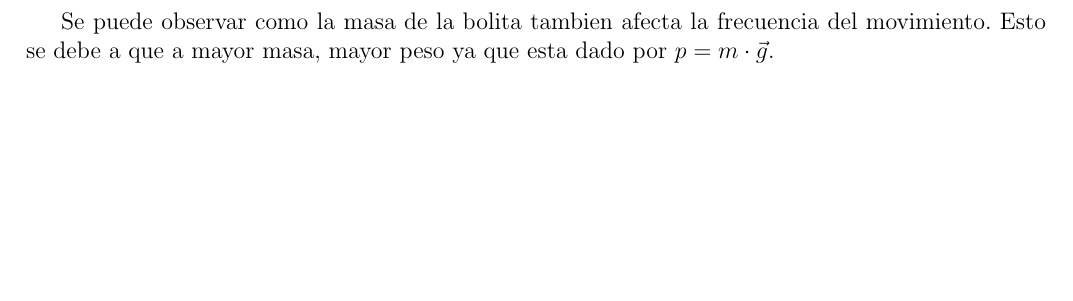
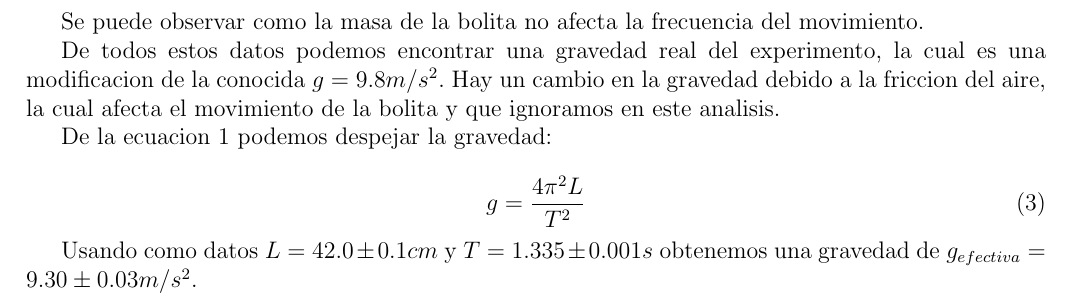
Before and after one commit to FranciscoCarruthers/Fisica-TPs, a LaTeX paper (informe_tp2.tex): part of page 4 of 4, cut so that both start at the same text, the shorter picture padded with empty space. Compiled offline with pdfLaTeX.

Commit message:
gravedad efectiva

```diff
--- a/informe_tp2.tex
+++ b/informe_tp2.tex
@@ -81,6 +81,17 @@ Se puede observar como el largo de la soga afecta la frecuencia del movimiento.
     \label{fig:masa}
 \end{figure}
 
-Se puede observar como la masa de la bolita tambien afecta la frecuencia del movimiento. Esto se debe a que a mayor masa, mayor peso ya que esta dado por $p = m \cdot \vec{g}$.
+Se puede observar como la masa de la bolita no afecta la frecuencia del movimiento.
+
+De todos estos datos podemos encontrar una gravedad real del experimento, la cual es una modificacion de la conocida $g = 9.8 m/s^2$. Hay un cambio en la gravedad debido a la friccion del aire, la cual afecta el movimiento de la bolita y que ignoramos en este analisis.
+
+De la ecuacion \ref{eq:periodo} podemos despejar la gravedad:
+
+\begin{equation}
+    g = \frac{4 \pi^2 L}{T^2}
+    \label{eq:gravedad}
+\end{equation}
+
+Usando como datos $L = 42.0 \pm 0.1 cm$ y $T = 1.335 \pm 0.001 s$ obtenemos una gravedad de $g_{efectiva} = 9.30 \pm 0.03 m/s^2$.
 
 \end{document}
```
Also changed, not shown: informe_tp2.pdf, 5 other files.
